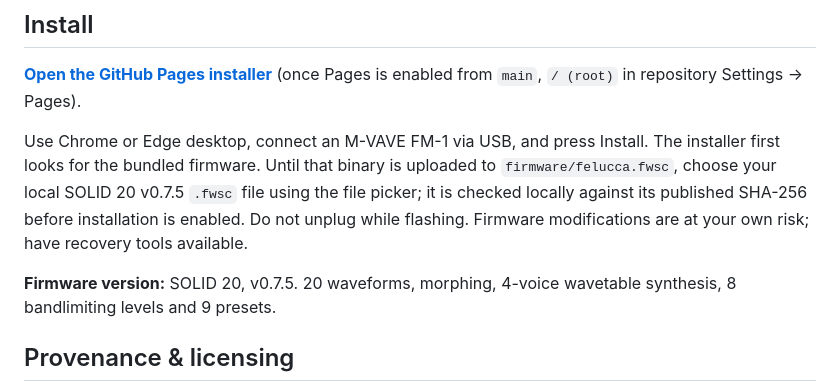
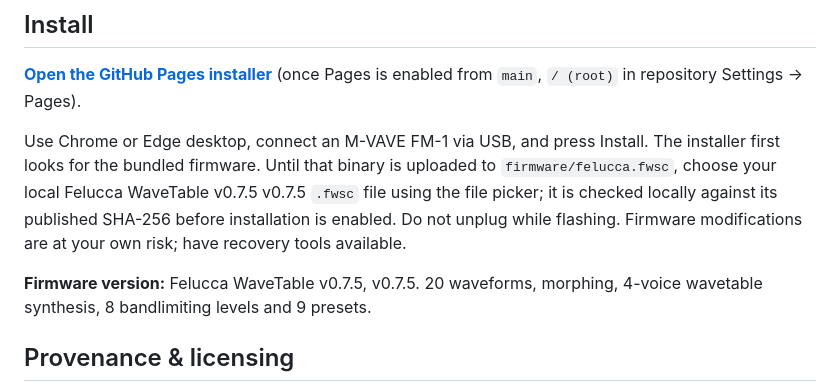
Before and after one commit to gybe808-dotcom/FeluccaWavetableOdeathMod, a Markdown page: README.md, the part around the change. GitHub-like rendering.

Commit message:
Use Felucca WaveTable v0.7.5 as public release name

```diff
--- a/README.md
+++ b/README.md
@@ -8,9 +8,9 @@ A community wavetable synthesizer modification for the M-VAVE FM-1, built on **F
 
 **[Open the GitHub Pages installer](https://gybe808-dotcom.github.io/FeluccaWavetableOdeathMod/)** (once Pages is enabled from `main`, `/ (root)` in repository Settings → Pages).
 
-Use Chrome or Edge desktop, connect an M-VAVE FM-1 via USB, and press Install. The installer first looks for the bundled firmware. Until that binary is uploaded to `firmware/felucca.fwsc`, choose your local SOLID 20 v0.7.5 `.fwsc` file using the file picker; it is checked locally against its published SHA-256 before installation is enabled. Do not unplug while flashing. Firmware modifications are at your own risk; have recovery tools available.
+Use Chrome or Edge desktop, connect an M-VAVE FM-1 via USB, and press Install. The installer first looks for the bundled firmware. Until that binary is uploaded to `firmware/felucca.fwsc`, choose your local Felucca WaveTable v0.7.5 v0.7.5 `.fwsc` file using the file picker; it is checked locally against its published SHA-256 before installation is enabled. Do not unplug while flashing. Firmware modifications are at your own risk; have recovery tools available.
 
-**Firmware version:** SOLID 20, v0.7.5. 20 waveforms, morphing, 4-voice wavetable synthesis, 8 bandlimiting levels and 9 presets.
+**Firmware version:** Felucca WaveTable v0.7.5, v0.7.5. 20 waveforms, morphing, 4-voice wavetable synthesis, 8 bandlimiting levels and 9 presets.
 
 ## Provenance & licensing
 
```
